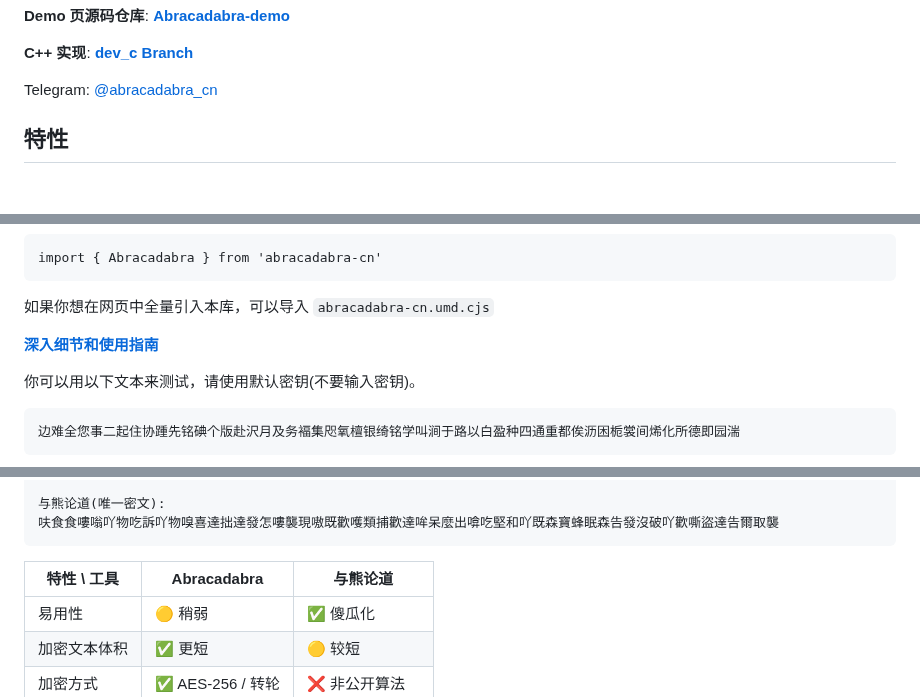
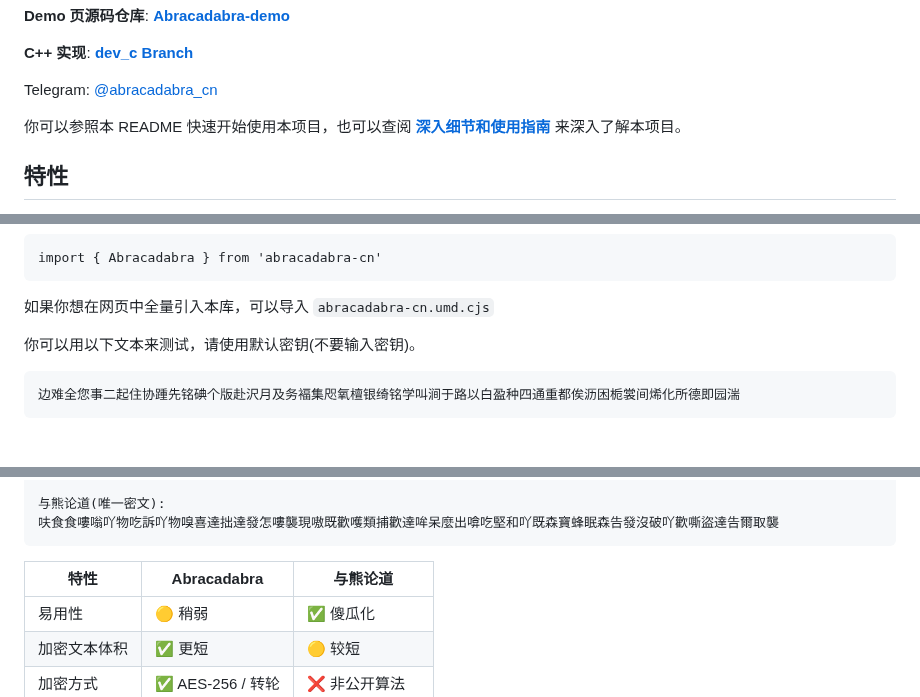
Before and after one commit to nonomal/Abracadabra, a Markdown page: README.md, 3 parts joined by grey strips. Drawn GitHub-style; blank space fills up the shorter version.

````diff
--- a/README.md
+++ b/README.md
@@ -19,6 +19,8 @@ C++ 版本和 Node.js 版本完全等效，密文可以互相交叉解密。
 **C++ 实现**: [**dev_c Branch**](https://github.com/SheepChef/Abracadabra/tree/dev_c)
 
 Telegram: [@abracadabra_cn](https://t.me/abracadabra_cn)
+
+你可以参照本 README 快速开始使用本项目，也可以查阅 [**深入细节和使用指南**](https://github.com/SheepChef/Abracadabra/blob/main/USAGE.md) 来深入了解本项目。
 
 ## 特性
 
@@ -44,8 +46,6 @@ import { Abracadabra } from 'abracadabra-cn'
 ```
 
 如果你想在网页中全量引入本库，可以导入 `abracadabra-cn.umd.cjs`
-
-[**深入细节和使用指南**](https://github.com/SheepChef/Abracadabra/blob/main/USAGE.md)
 
 你可以用以下文本来测试，请使用默认密钥(不要输入密钥)。
 
@@ -211,7 +211,7 @@ Abracadabra(等效密文，默认密钥):
 呋食食嘍嗡吖物吃訴吖物嗅喜達拙達發怎嘍襲現嗷既歡嚄類捕歡達哞呆麼出啽吃堅和吖既森寶蜂眠森告發沒破吖歡嘶盜達告爾取襲
 ```
 
-| 特性 \ 工具  | Abracadabra       | 与熊论道        |
+| 特性         | Abracadabra       | 与熊论道        |
 | ------------ | ----------------- | --------------- |
 | 易用性       | 🟡 稍弱           | ✅ 傻瓜化       |
 | 加密文本体积 | ✅ 更短           | 🟡 较短         |
````
